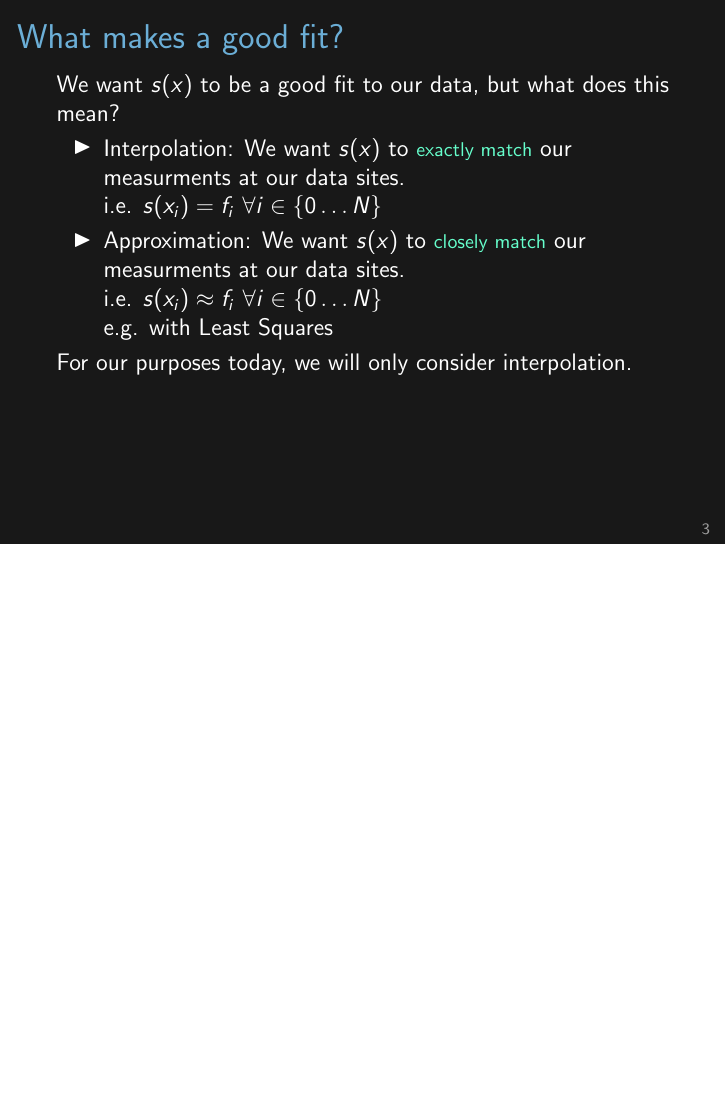
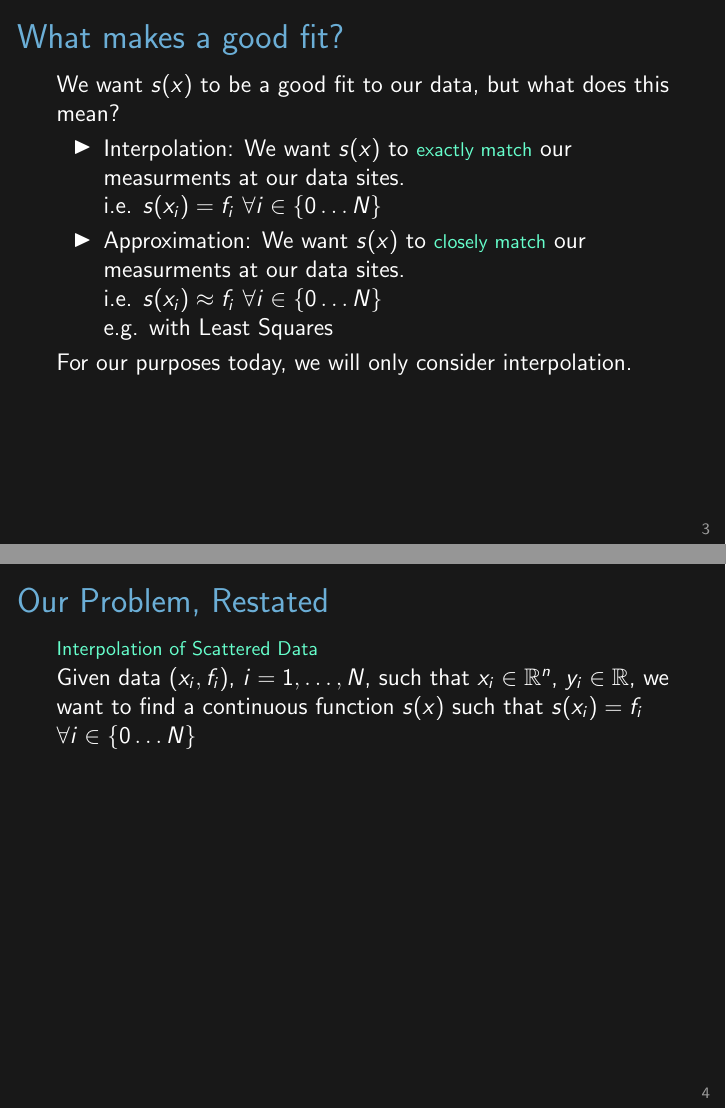
Before and after one commit to jessebett/Radial-Basis-Function-USRA, LaTeX slides (CUMC Presentation/presentation.tex): page 3 of 3 before the commit and pages 3 and 4 of 4 after it, the two joined at a grey line, the shorter picture padded with empty space. Compiled offline with pdfLaTeX.

Commit message:
Added slide restating the problem

```diff
--- a/CUMC Presentation/presentation.tex
+++ b/CUMC Presentation/presentation.tex
@@ -1,5 +1,6 @@
 \documentclass[12pt,t]{beamer}
 \usepackage{graphicx}
+\usepackage{amsmath,amssymb}
 \setbeameroption{hide notes}
 \setbeamertemplate{note page}[plain]
 
@@ -110,7 +111,14 @@ For our purposes today, we will only consider interpolation.
 \note{}
 \end{frame}
 
+\begin{frame}{Our Problem, Restated}
+\begin{vcenter}
+\subt{Interpolation of Scattered Data}
 
+Given data $(x_i,f_i)$, $i=1, \mathellipsis, N$, such that $x_i \in \mathbb{R}^n$, $y_i \in \mathbb{R}$, we want to find a continuous function $s(x)$ such that $s(x_i)=f_i$ $\forall i\in\{0 \mathellipsis N \}$
+\end{vcenter}
+\note{}
+\end{frame}
 
 
 \end{document}
```
